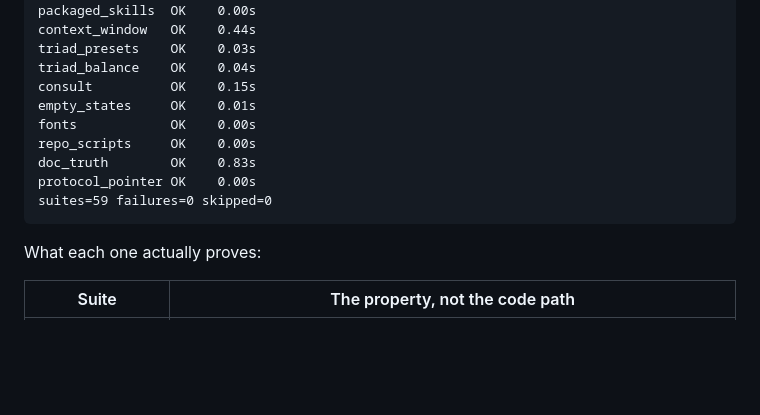
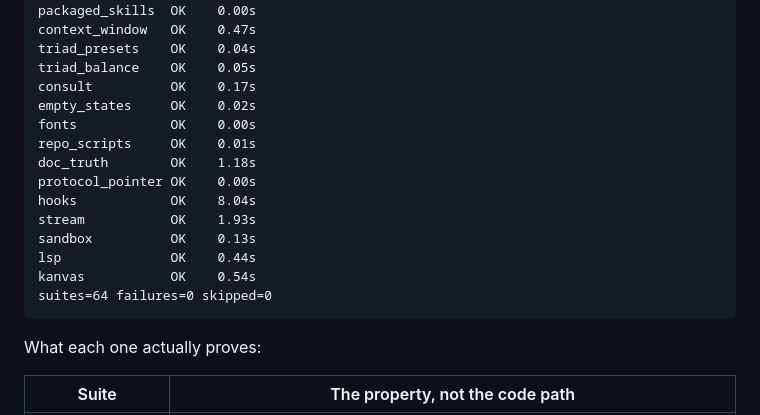
Before and after one commit to AdrenalinexV/nexus-harness, a Markdown page: docs/VERIFICATION.md, the part around one of its changes. Drawn GitHub-style; blank space fills up the shorter version.

````diff
--- a/docs/VERIFICATION.md
+++ b/docs/VERIFICATION.md
@@ -84,15 +83,20 @@ ui_contract      OK    2.76s
 themes           OK    0.01s
 packaged_skills  OK    0.00s
-context_window   OK    0.44s
-triad_presets    OK    0.03s
-triad_balance    OK    0.04s
-consult          OK    0.15s
-empty_states     OK    0.01s
+context_window   OK    0.47s
+triad_presets    OK    0.04s
+triad_balance    OK    0.05s
+consult          OK    0.17s
+empty_states     OK    0.02s
 fonts            OK    0.00s
-repo_scripts     OK    0.00s
-doc_truth        OK    0.83s
+repo_scripts     OK    0.01s
+doc_truth        OK    1.18s
 protocol_pointer OK    0.00s
-suites=59 failures=0 skipped=0
+hooks            OK    8.04s
+stream           OK    1.93s
+sandbox          OK    0.13s
+lsp              OK    0.44s
+kanvas           OK    0.54s
+suites=64 failures=0 skipped=0
 ```
 
 What each one actually proves:
````
Also changed, not shown: other parts of docs/VERIFICATION.md (+45 -46 lines).
